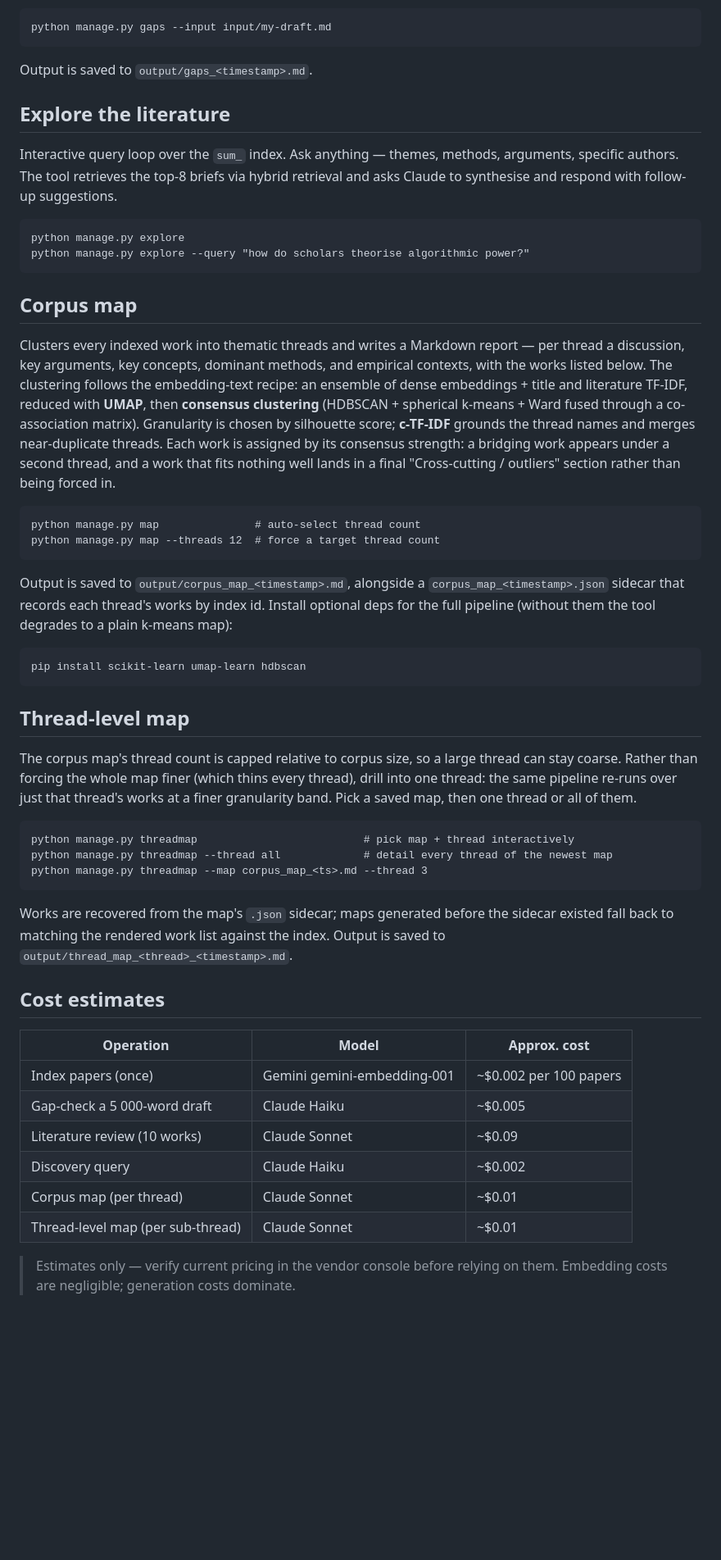
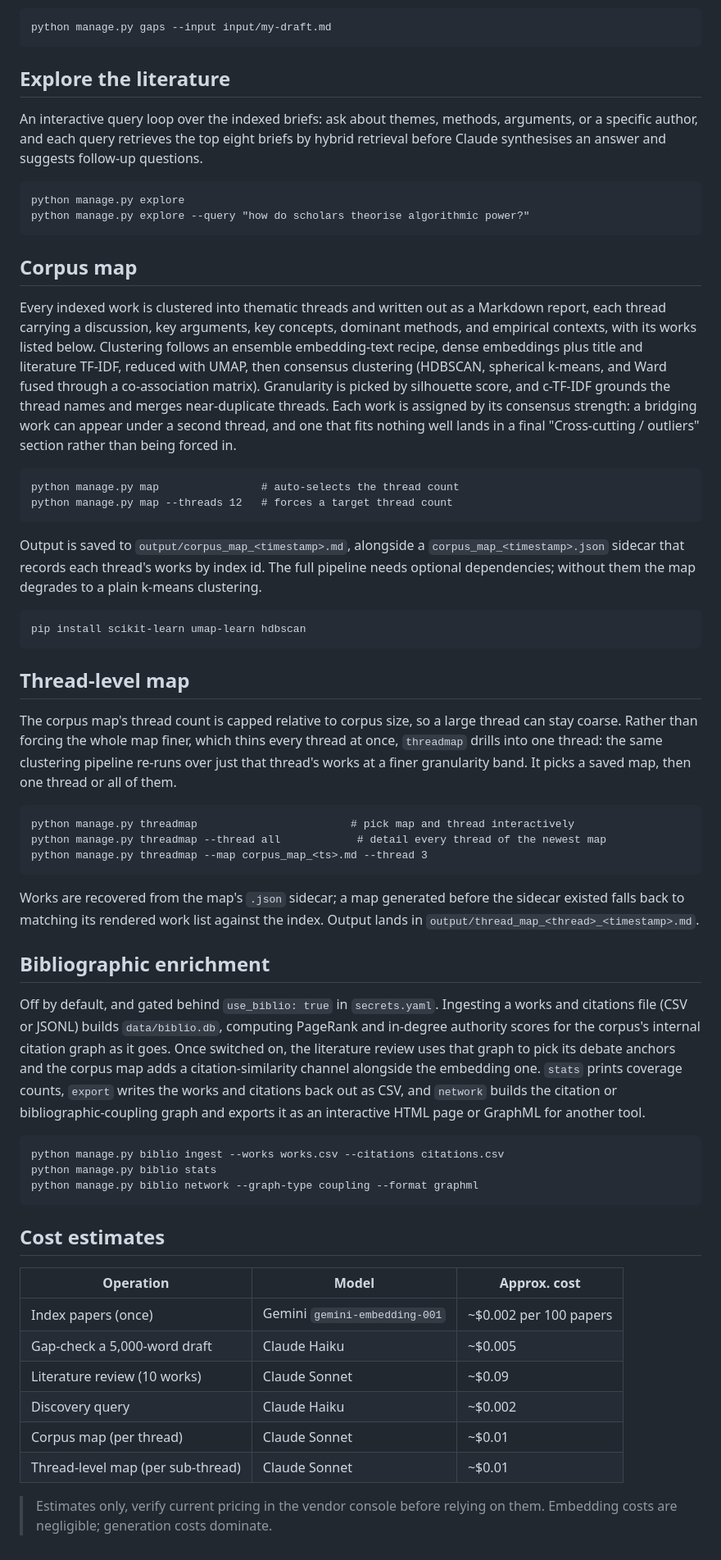
Before and after one commit to mashud37/pepa-workers, a Markdown page: workers/pepa-review/README.md, the part around one of its changes. Shown at 82% size. Rendered like a GitHub page; blank space fills up the shorter version.

````diff
--- a/workers/pepa-review/README.md
+++ b/workers/pepa-review/README.md
@@ -98,13 +135,11 @@ Claude to explain why each is relevant.
 python manage.py gaps --input input/my-draft.md
 ```
 
-Output is saved to `output/gaps_<timestamp>.md`.
-
 ## Explore the literature
 
-Interactive query loop over the `sum_` index. Ask anything — themes, methods,
-arguments, specific authors. The tool retrieves the top-8 briefs via hybrid
-retrieval and asks Claude to synthesise and respond with follow-up suggestions.
+An interactive query loop over the indexed briefs: ask about themes, methods, arguments, or a
+specific author, and each query retrieves the top eight briefs by hybrid retrieval before Claude
+synthesises an answer and suggests follow-up questions.
 
 ```
 python manage.py explore
@@ -113,55 +148,72 @@ python manage.py explore --query "how do scholars theorise algorithmic power?"
 
 ## Corpus map
 
-Clusters every indexed work into thematic threads and writes a Markdown report —
-per thread a discussion, key arguments, key concepts, dominant methods, and empirical
-contexts, with the works listed below. The clustering follows the embedding-text recipe:
-an ensemble of dense embeddings + title and literature TF-IDF, reduced with **UMAP**, then
-**consensus clustering** (HDBSCAN + spherical k-means + Ward fused through a co-association
-matrix). Granularity is chosen by silhouette score; **c-TF-IDF** grounds the thread names and
-merges near-duplicate threads. Each work is assigned by its consensus strength: a bridging
-work appears under a second thread, and a work that fits nothing well lands in a final
-"Cross-cutting / outliers" section rather than being forced in.
+Every indexed work is clustered into thematic threads and written out as a Markdown report, each
+thread carrying a discussion, key arguments, key concepts, dominant methods, and empirical
+contexts, with its works listed below. Clustering follows an ensemble embedding-text recipe, dense
+embeddings plus title and literature TF-IDF, reduced with UMAP, then consensus clustering (HDBSCAN,
+spherical k-means, and Ward fused through a co-association matrix). Granularity is picked by
+silhouette score, and c-TF-IDF grounds the thread names and merges near-duplicate threads. Each
+work is assigned by its consensus strength: a bridging work can appear under a second thread, and
+one that fits nothing well lands in a final "Cross-cutting / outliers" section rather than being
+forced in.
 
 ```
-python manage.py map               # auto-select thread count
-python manage.py map --threads 12  # force a target thread count
+python manage.py map                # auto-selects the thread count
+python manage.py map --threads 12   # forces a target thread count
 ```
 
 Output is saved to `output/corpus_map_<timestamp>.md`, alongside a `corpus_map_<timestamp>.json`
-sidecar that records each thread's works by index id. Install optional deps for the full
-pipeline (without them the tool degrades to a plain k-means map):
+sidecar that records each thread's works by index id. The full pipeline needs optional
+dependencies; without them the map degrades to a plain k-means clustering.
+
 ```
 pip install scikit-learn umap-learn hdbscan
 ```
 
 ## Thread-level map
 
-The corpus map's thread count is capped relative to corpus size, so a large thread can stay
-coarse. Rather than forcing the whole map finer (which thins every thread), drill into one
-thread: the same pipeline re-runs over just that thread's works at a finer granularity band.
-Pick a saved map, then one thread or all of them.
+The corpus map's thread count is capped relative to corpus size, so a large thread can stay coarse.
+Rather than forcing the whole map finer, which thins every thread at once, `threadmap` drills into
+one thread: the same clustering pipeline re-runs over just that thread's works at a finer
+granularity band. It picks a saved map, then one thread or all of them.
 
 ```
-python manage.py threadmap                          # pick map + thread interactively
-python manage.py threadmap --thread all             # detail every thread of the newest map
+python manage.py threadmap                        # pick map and thread interactively
+python manage.py threadmap --thread all            # detail every thread of the newest map
 python manage.py threadmap --map corpus_map_<ts>.md --thread 3
 ```
 
-Works are recovered from the map's `.json` sidecar; maps generated before the sidecar existed
-fall back to matching the rendered work list against the index. Output is saved to
+Works are recovered from the map's `.json` sidecar; a map generated before the sidecar existed
+falls back to matching its rendered work list against the index. Output lands in
 `output/thread_map_<thread>_<timestamp>.md`.
+
+## Bibliographic enrichment
+
+Off by default, and gated behind `use_biblio: true` in `secrets.yaml`. Ingesting a works and
+citations file (CSV or JSONL) builds `data/biblio.db`, computing PageRank and in-degree authority
+scores for the corpus's internal citation graph as it goes. Once switched on, the literature review
+uses that graph to pick its debate anchors and the corpus map adds a citation-similarity channel
+alongside the embedding one. `stats` prints coverage counts, `export` writes the works and
+citations back out as CSV, and `network` builds the citation or bibliographic-coupling graph and
+exports it as an interactive HTML page or GraphML for another tool.
+
+```
+python manage.py biblio ingest --works works.csv --citations citations.csv
+python manage.py biblio stats
+python manage.py biblio network --graph-type coupling --format graphml
+```
 
 ## Cost estimates
 
 | Operation | Model | Approx. cost |
 |---|---|---|
-| Index papers (once) | Gemini gemini-embedding-001 | ~$0.002 per 100 papers |
-| Gap-check a 5 000-word draft | Claude Haiku | ~$0.005 |
+| Index papers (once) | Gemini `gemini-embedding-001` | ~$0.002 per 100 papers |
+| Gap-check a 5,000-word draft | Claude Haiku | ~$0.005 |
 | Literature review (10 works) | Claude Sonnet | ~$0.09 |
 | Discovery query | Claude Haiku | ~$0.002 |
 | Corpus map (per thread) | Claude Sonnet | ~$0.01 |
 | Thread-level map (per sub-thread) | Claude Sonnet | ~$0.01 |
 
-> Estimates only — verify current pricing in the vendor console before relying on them.
-> Embedding costs are negligible; generation costs dominate.
+> Estimates only, verify current pricing in the vendor console before relying on them. Embedding
+> costs are negligible; generation costs dominate.
````
Also changed, not shown: other parts of workers/pepa-review/README.md (+89 -52 lines).
